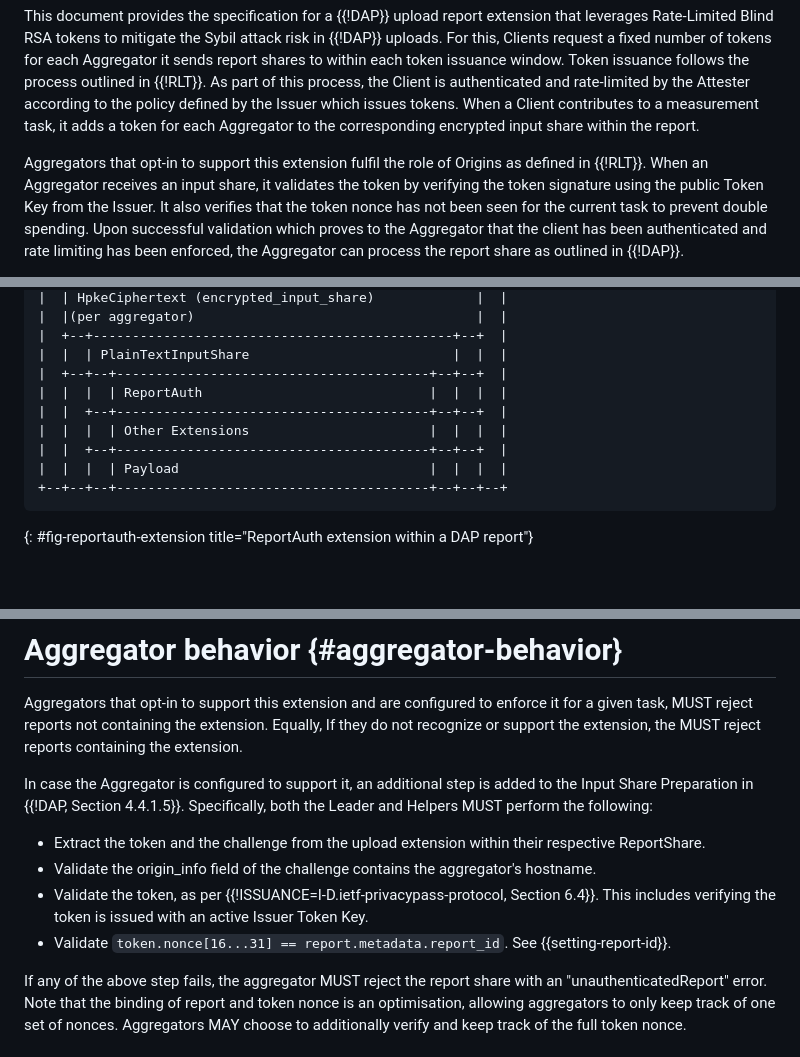
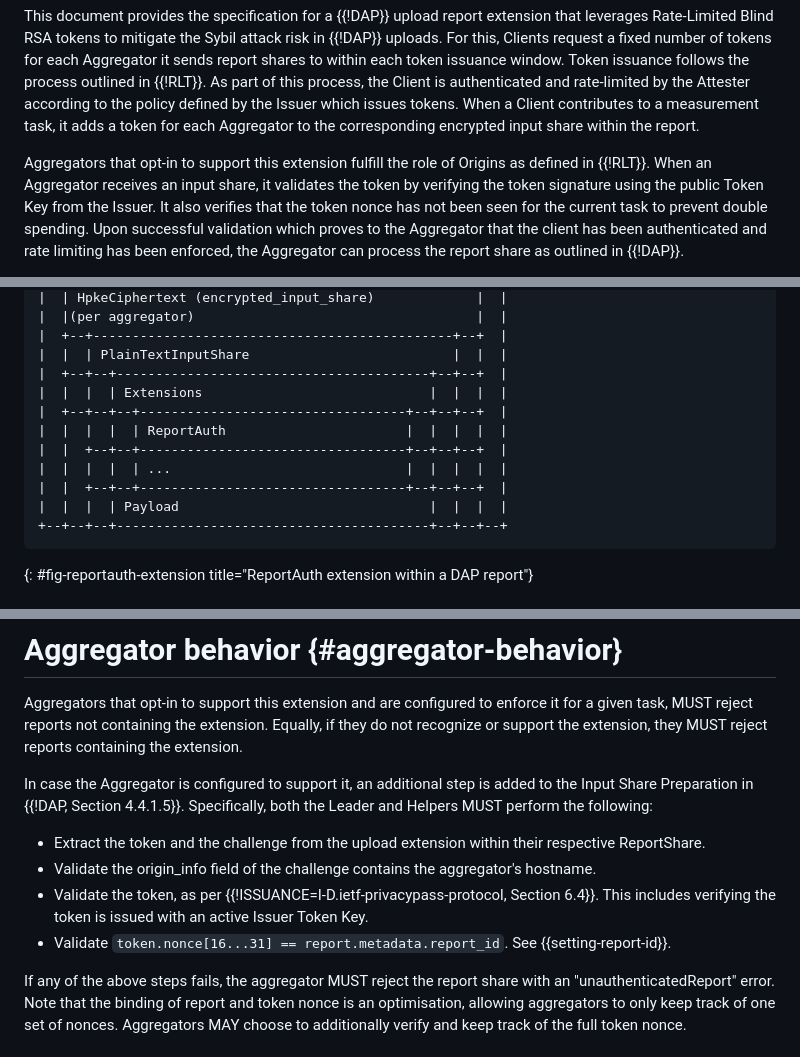
Before and after one commit to cpriebe/draft-priebe-ppm-dap-reportauth, a Markdown page: draft-priebe-ppm-dap-reportauth.md, 3 parts joined by grey strips. Drawn GitHub-style; blank space fills up the shorter version.

```diff
--- a/draft-priebe-ppm-dap-reportauth.md
+++ b/draft-priebe-ppm-dap-reportauth.md
@@ -106,7 +106,7 @@ Issuer which issues tokens. When a Client contributes to a measurement
 task, it adds a token for each Aggregator to the corresponding encrypted
 input share within the report.
 
-Aggregators that opt-in to support this extension fulfil the role of
+Aggregators that opt-in to support this extension fulfill the role of
 Origins as defined in {{!RLT}}.  When an Aggregator receives an input
 share, it validates the token by verifying the token signature using the
 public Token Key from the Issuer. It also verifies that the token nonce
@@ -311,10 +318,12 @@ defined in {{!DAP, Section 4.3.3}}.
 |  +--+----------------------------------------------+--+  |
 |  |  | PlainTextInputShare                          |  |  |
 |  +--+--+----------------------------------------+--+--+  |
-|  |  |  | ReportAuth                             |  |  |  |
-|  |  +--+----------------------------------------+--+--+  |
-|  |  |  | Other Extensions                       |  |  |  |
-|  |  +--+----------------------------------------+--+--+  |
+|  |  |  | Extensions                             |  |  |  |
+|  +--+--+--+----------------------------------+--+--+--+  |
+|  |  |  |  | ReportAuth                       |  |  |  |  |
+|  |  +--+--+----------------------------------+--+--+--+  |
+|  |  |  |  | ...                              |  |  |  |  |
+|  |  +--+--+----------------------------------+--+--+--+  |
 |  |  |  | Payload                                |  |  |  |
 +--+--+--+----------------------------------------+--+--+--+
 ~~~
@@ -348,8 +357,8 @@ and Section 4.4.1.4}} step 6.
 
 Aggregators that opt-in to support this extension and are configured to
 enforce it for a given task, MUST reject reports not containing the
-extension. Equally, If they do not recognize or support the extension,
-the MUST reject reports containing the extension.
+extension. Equally, if they do not recognize or support the extension,
+they MUST reject reports containing the extension.
 
 In case the Aggregator is configured to support it, an additional step
 is added to the Input Share Preparation in {{!DAP, Section 4.4.1.5}}.
@@ -365,7 +374,7 @@ active Issuer Token Key.
 - Validate `token.nonce[16...31] == report.metadata.report_id`. See
   {{setting-report-id}}.
 
-If any of the above step fails, the aggregator MUST reject the report
+If any of the above steps fails, the aggregator MUST reject the report
 share with an "unauthenticatedReport" error. Note that the binding of
 report and token nonce is an optimisation, allowing aggregators to only
 keep track of one set of nonces. Aggregators MAY choose to additionally
```
Also changed, not shown: other parts of draft-priebe-ppm-dap-reportauth.md (+41 -34 lines).
